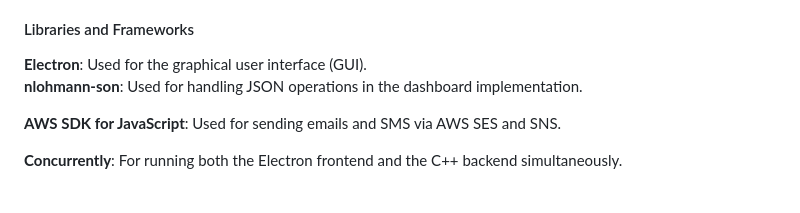
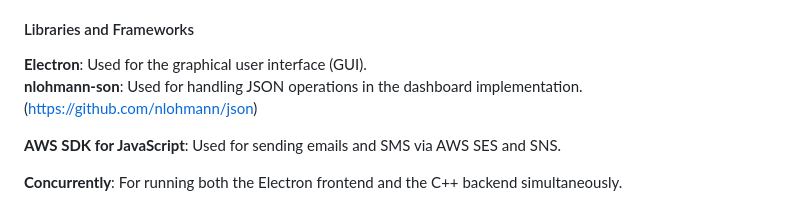
Before and after one commit to Shun1124/BScACS-Major-Project-Prototype, a Markdown page: README.md, the part around the change. GitHub-like rendering.

```diff
--- a/README.md
+++ b/README.md
@@ -31,7 +31,7 @@ This project monitors Windows registry keys for changes, detects critical and no
 
 #### Libraries and Frameworks
 **Electron**: Used for the graphical user interface (GUI).\
-**nlohmann-son**: Used for handling JSON operations in the dashboard implementation.
+**nlohmann-son**: Used for handling JSON operations in the dashboard implementation. (https://github.com/nlohmann/json)
 
 **AWS SDK for JavaScript**: Used for sending emails and SMS via AWS SES and SNS.
 
```
